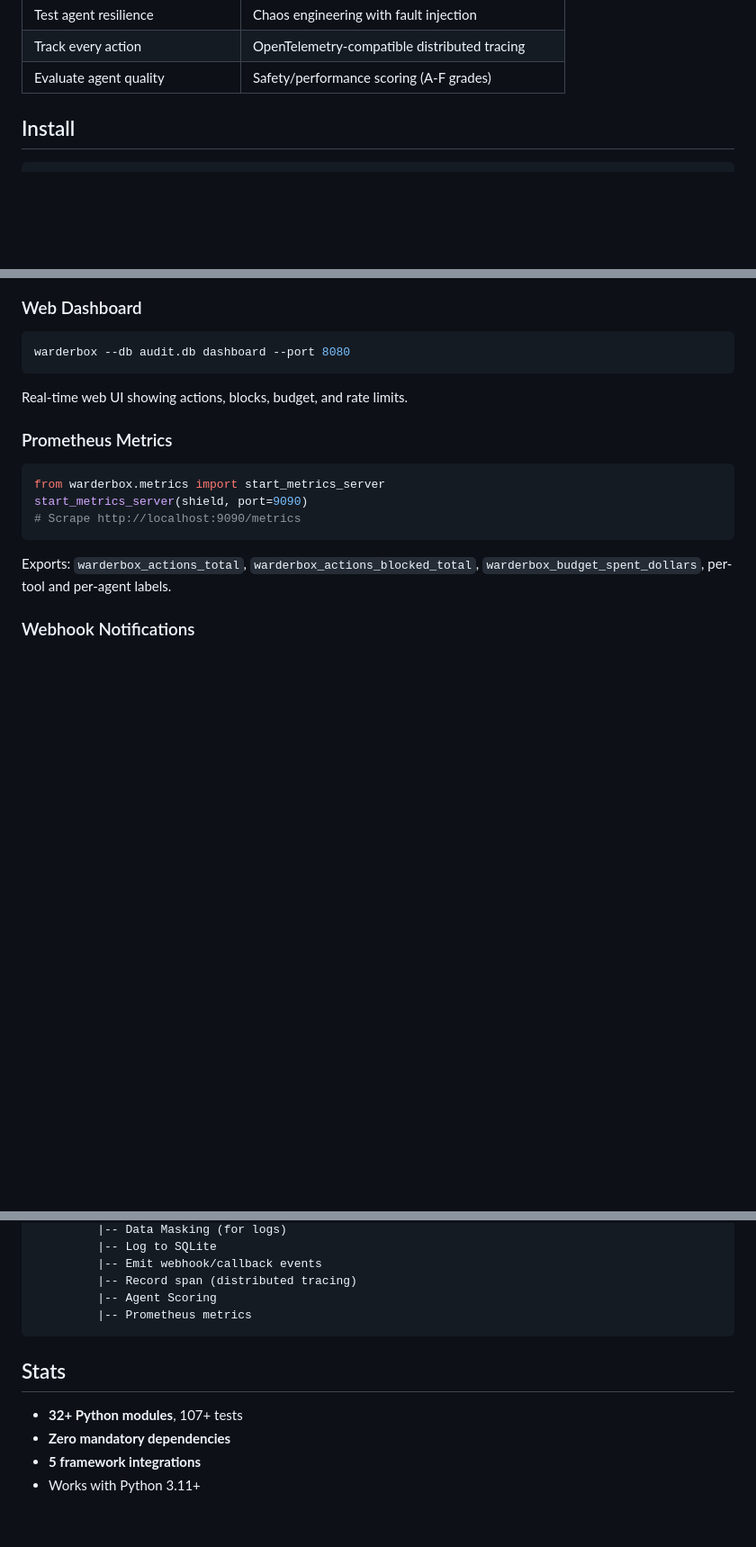
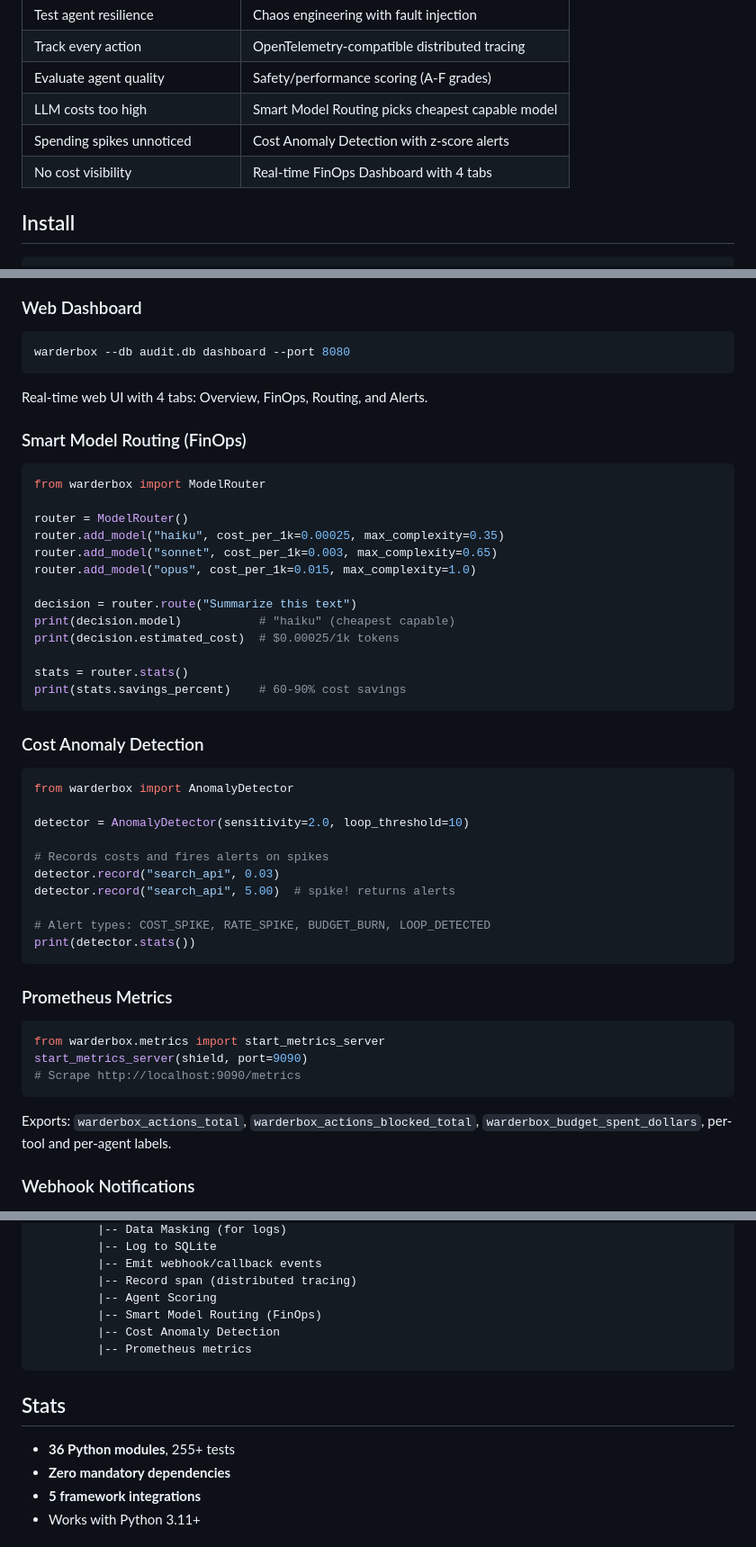
Before and after one commit to alicelik-games/opshield, a Markdown page: README.md, 3 parts joined by grey strips. Shown at 90% size. Drawn GitHub-style; blank space fills up the shorter version.

Commit message:
Update README: add FinOps features, update test count to 255+

````diff
--- a/README.md
+++ b/README.md
@@ -38,6 +38,9 @@ WarderBox intercepts every tool call your AI agent makes and provides rollback,
 | Test agent resilience | Chaos engineering with fault injection |
 | Track every action | OpenTelemetry-compatible distributed tracing |
 | Evaluate agent quality | Safety/performance scoring (A-F grades) |
+| LLM costs too high | Smart Model Routing picks cheapest capable model |
+| Spending spikes unnoticed | Cost Anomaly Detection with z-score alerts |
+| No cost visibility | Real-time FinOps Dashboard with 4 tabs |
 
 ## Install
 
@@ -277,7 +280,40 @@ print(pool_scorer.summary())   # Ranked leaderboard
 warderbox --db audit.db dashboard --port 8080
 ```
 
-Real-time web UI showing actions, blocks, budget, and rate limits.
+Real-time web UI with 4 tabs: Overview, FinOps, Routing, and Alerts.
+
+### Smart Model Routing (FinOps)
+
+```python
+from warderbox import ModelRouter
+
+router = ModelRouter()
+router.add_model("haiku", cost_per_1k=0.00025, max_complexity=0.35)
+router.add_model("sonnet", cost_per_1k=0.003, max_complexity=0.65)
+router.add_model("opus", cost_per_1k=0.015, max_complexity=1.0)
+
+decision = router.route("Summarize this text")
+print(decision.model)           # "haiku" (cheapest capable)
+print(decision.estimated_cost)  # $0.00025/1k tokens
+
+stats = router.stats()
+print(stats.savings_percent)    # 60-90% cost savings
+```
+
+### Cost Anomaly Detection
+
+```python
+from warderbox import AnomalyDetector
+
+detector = AnomalyDetector(sensitivity=2.0, loop_threshold=10)
+
+# Records costs and fires alerts on spikes
+detector.record("search_api", 0.03)
+detector.record("search_api", 5.00)  # spike! returns alerts
+
+# Alert types: COST_SPIKE, RATE_SPIKE, BUDGET_BURN, LOOP_DETECTED
+print(detector.stats())
+```
 
 ### Prometheus Metrics
 
@@ -416,12 +452,14 @@ Agent -> WarderBox -> Tool
          |-- Emit webhook/callback events
          |-- Record span (distributed tracing)
          |-- Agent Scoring
+         |-- Smart Model Routing (FinOps)
+         |-- Cost Anomaly Detection
          |-- Prometheus metrics
 ```
 
 ## Stats
 
-- **32+ Python modules**, 107+ tests
+- **36 Python modules**, 255+ tests
 - **Zero mandatory dependencies**
 - **5 framework integrations**
 - Works with Python 3.11+
````
Also changed, not shown: other parts of README.md (+1 -1 lines).
